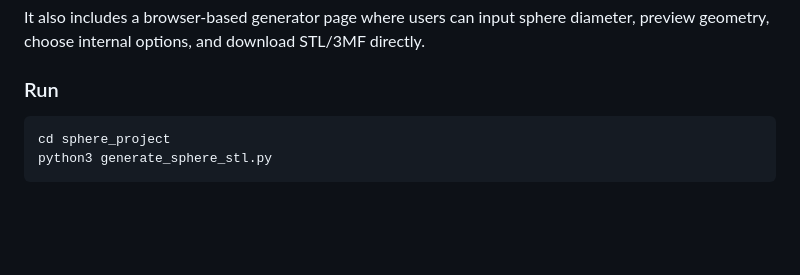
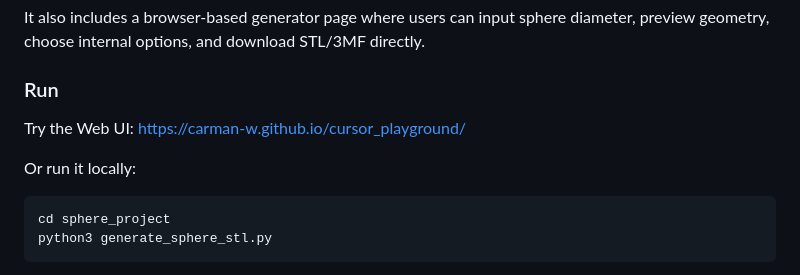
Before and after one commit to CarMan-W/cursor_playground, a Markdown page: sphere_project/README.md, the part around the change. Drawn GitHub-style; blank space fills up the shorter version.

Commit message:
Update README with Web UI and local run instructions
Added instructions for accessing the Web UI and running locally.

````diff
--- a/sphere_project/README.md
+++ b/sphere_project/README.md
@@ -21,7 +21,9 @@ diameter, preview geometry, choose internal options, and download STL/3MF
 directly.
 
 ### Run
+Try the Web UI: https://carman-w.github.io/cursor_playground/
 
+Or run it locally:
 ```bash
 cd sphere_project
 python3 generate_sphere_stl.py
````
